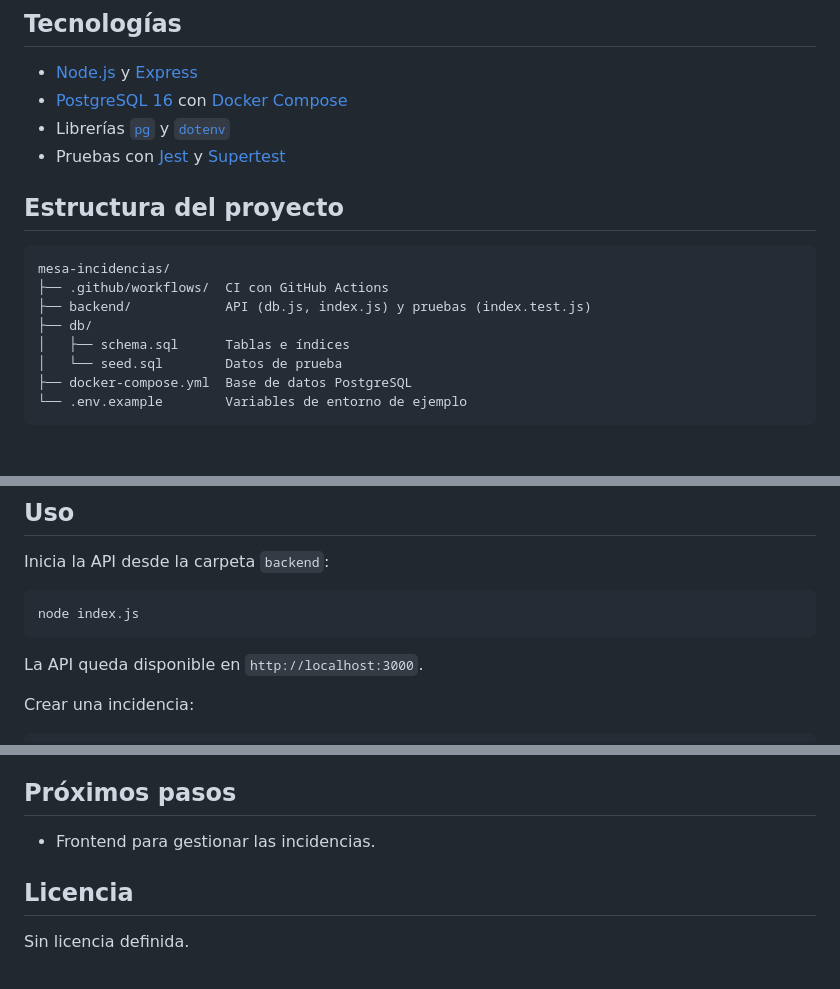
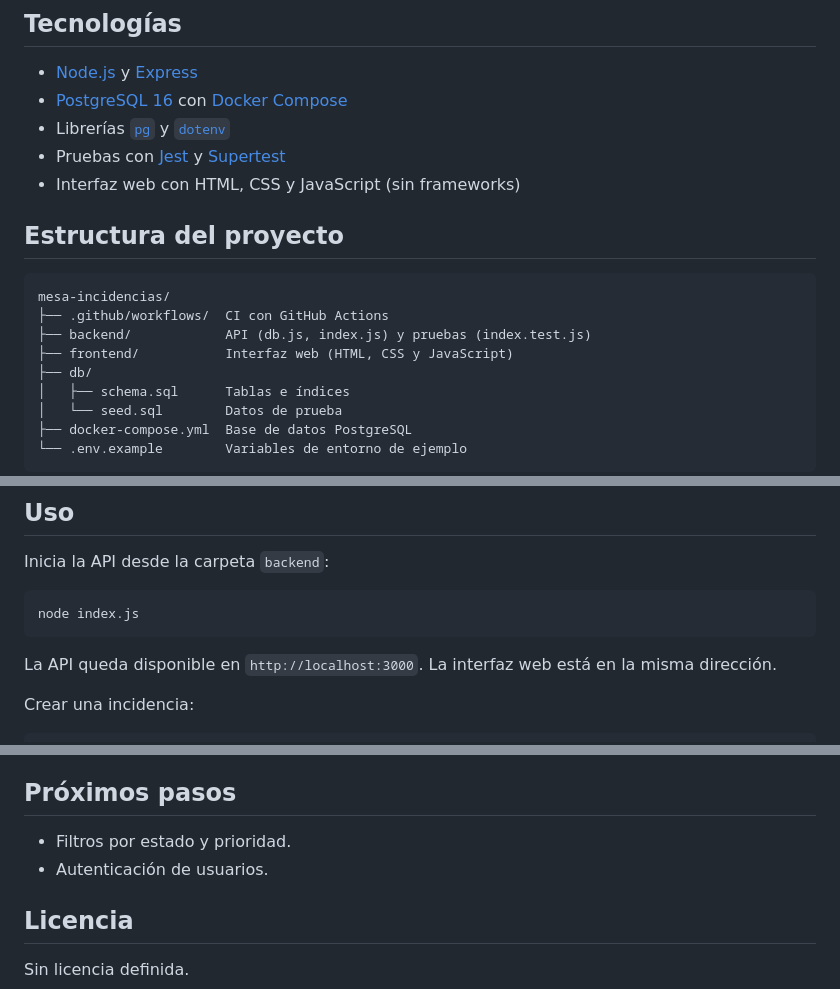
Before and after one commit to fabian-salinas-rojas/mesa-incidencias, a Markdown page: README.md, 3 parts joined by grey strips. Rendered like a GitHub page; blank space fills up the shorter version.

Commit message:
Actualiza README con el frontend

````diff
--- a/README.md
+++ b/README.md
@@ -34,6 +34,7 @@ prioridad, y agregar comentarios de seguimiento.
     [`dotenv`](https://github.com/motdotla/dotenv)
 *   Pruebas con [Jest](https://jestjs.io/) y
     [Supertest](https://github.com/ladjs/supertest)
+*   Interfaz web con HTML, CSS y JavaScript (sin frameworks)
 
 ## Estructura del proyecto
 
@@ -41,6 +42,7 @@ prioridad, y agregar comentarios de seguimiento.
 mesa-incidencias/
 ├── .github/workflows/  CI con GitHub Actions
 ├── backend/            API (db.js, index.js) y pruebas (index.test.js)
+├── frontend/           Interfaz web (HTML, CSS y JavaScript)
 ├── db/
 │   ├── schema.sql      Tablas e índices
 │   └── seed.sql        Datos de prueba
@@ -103,6 +105,7 @@ node index.js
 ```
 
 La API queda disponible en `http://localhost:3000`.
+La interfaz web está en la misma dirección.
 
 Crear una incidencia:
 
@@ -169,7 +172,8 @@ Actions (ver `.github/workflows/test.yml`).
 
 ## Próximos pasos
 
-*   Frontend para gestionar las incidencias.
+*   Filtros por estado y prioridad.
+*   Autenticación de usuarios.
 
 ## Licencia
 
````
